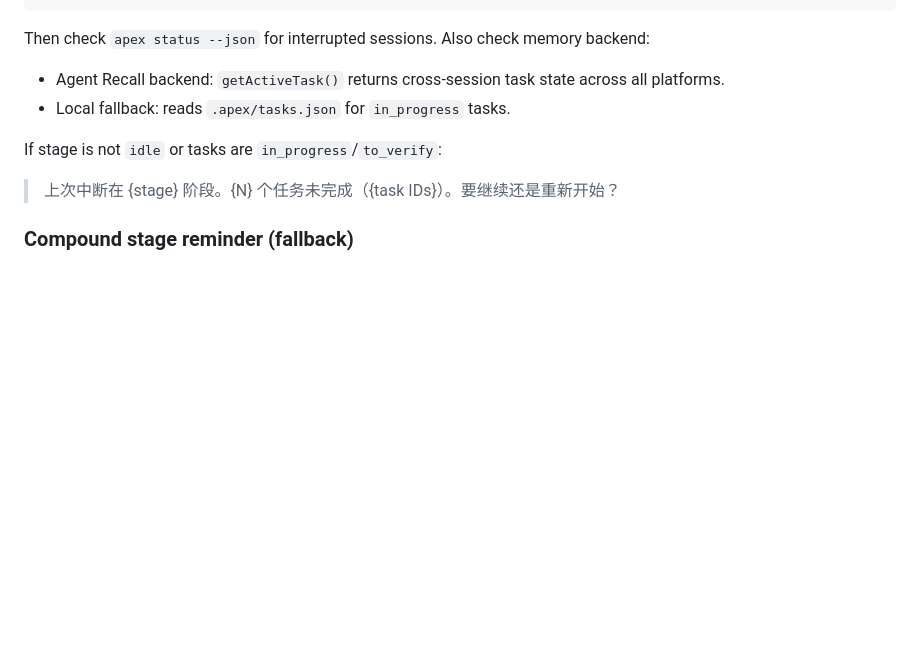
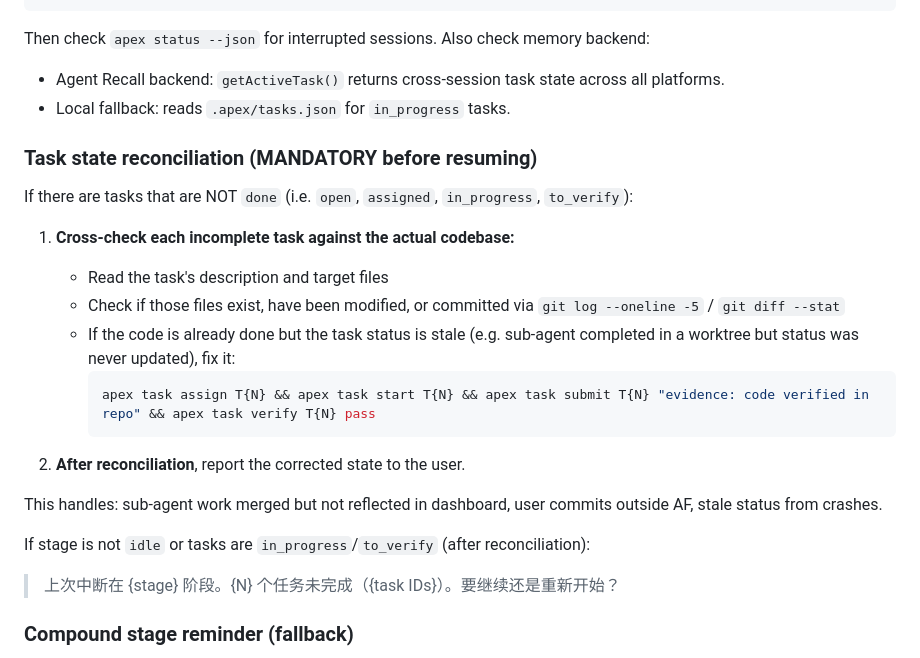
Before and after one commit to d-wwei/apex-forge, a Markdown page: skill/SKILL.md, the part around the change. GitHub-like rendering; blank space fills up the shorter version.

Commit message:
feat: task state reconciliation on startup — cross-check code vs dashboard
Before resuming interrupted sessions, agent must now verify each
incomplete task against the actual codebase (git log, file existence).
If code is done but task status is stale (e.g. sub-agent merged but
didn't update dashboard), agent fixes the status before presenting
resume options. Handles worktree merges, out-of-band commits, and
crash-induced staleness.

Co-Authored-By: Claude Opus 4.6 (1M context) <noreply@anthropic.com>

````diff
--- a/skill/SKILL.md
+++ b/skill/SKILL.md
@@ -41,7 +41,23 @@ Then check `apex status --json` for interrupted sessions. Also check memory back
 - Agent Recall backend: `getActiveTask()` returns cross-session task state across all platforms.
 - Local fallback: reads `.apex/tasks.json` for `in_progress` tasks.
 
-If stage is not `idle` or tasks are `in_progress`/`to_verify`:
+### Task state reconciliation (MANDATORY before resuming)
+
+If there are tasks that are NOT `done` (i.e. `open`, `assigned`, `in_progress`, `to_verify`):
+
+1. **Cross-check each incomplete task against the actual codebase:**
+   - Read the task's description and target files
+   - Check if those files exist, have been modified, or committed via `git log --oneline -5` / `git diff --stat`
+   - If the code is already done but the task status is stale (e.g. sub-agent completed in a worktree but status was never updated), fix it:
+     ```bash
+     apex task assign T{N} && apex task start T{N} && apex task submit T{N} "evidence: code verified in repo" && apex task verify T{N} pass
+     ```
+
+2. **After reconciliation**, report the corrected state to the user.
+
+This handles: sub-agent work merged but not reflected in dashboard, user commits outside AF, stale status from crashes.
+
+If stage is not `idle` or tasks are `in_progress`/`to_verify` (after reconciliation):
 > 上次中断在 {stage} 阶段。{N} 个任务未完成（{task IDs}）。要继续还是重新开始？
 
 ### Compound stage reminder (fallback)
````
